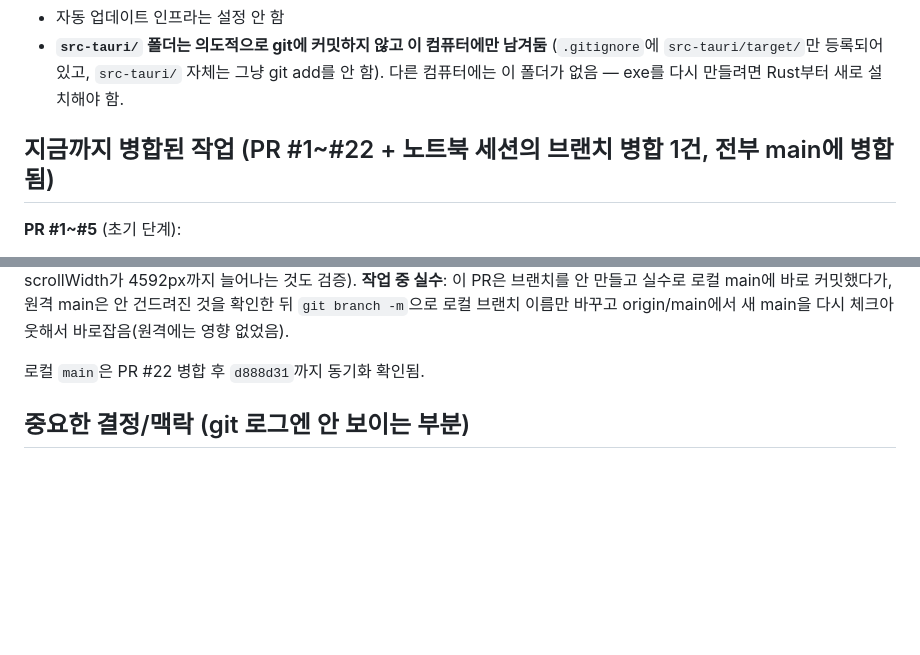
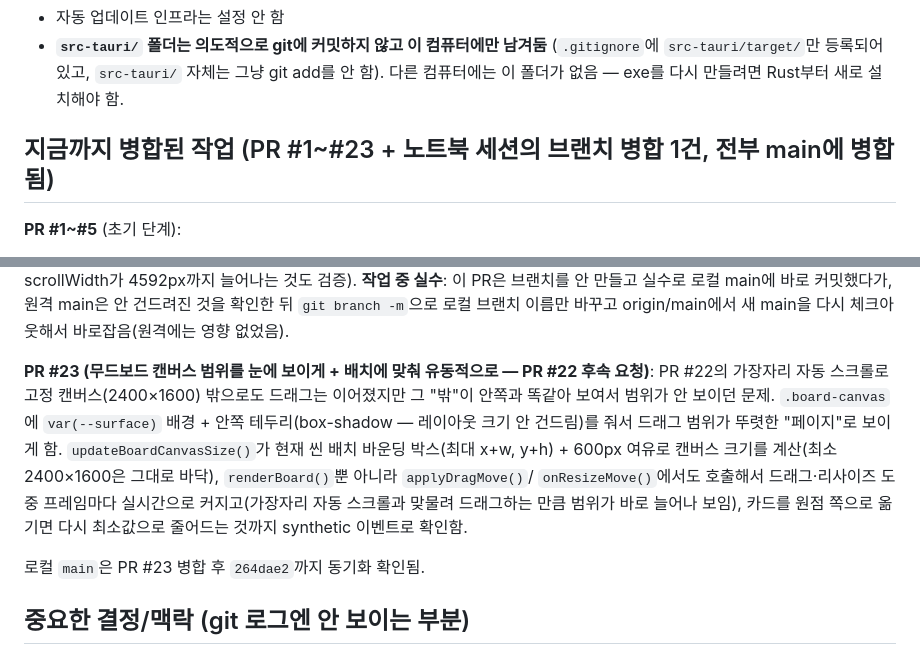
Before and after one commit to luseuss/reference-archive, a Markdown page: CLAUDE.md, 2 parts joined by grey strips. Drawn GitHub-style; blank space fills up the shorter version.

Commit message:
Update CLAUDE.md for PR #23 (dynamic/visible board canvas merged)
Co-Authored-By: Claude Sonnet 5 <noreply@anthropic.com>

```diff
--- a/CLAUDE.md
+++ b/CLAUDE.md
@@ -27,7 +27,7 @@ Tauri로 Windows exe도 한 번 만들어봤지만(독립 실행 파일 + NSIS
   `src-tauri/target/`만 등록되어 있고, `src-tauri/` 자체는 그냥 git add를 안 함).
   다른 컴퓨터에는 이 폴더가 없음 — exe를 다시 만들려면 Rust부터 새로 설치해야 함.
 
-## 지금까지 병합된 작업 (PR #1~#22 + 노트북 세션의 브랜치 병합 1건, 전부 main에 병합됨)
+## 지금까지 병합된 작업 (PR #1~#23 + 노트북 세션의 브랜치 병합 1건, 전부 main에 병합됨)
 
 **PR #1~#5** (초기 단계):
 1. README.md 추가 (첫 PR 연습)
@@ -146,7 +146,17 @@ overflow가 스크롤 가능 영역에 포함되는 CSS 동작 덕분에 카드
 안 건드려진 것을 확인한 뒤 `git branch -m`으로 로컬 브랜치 이름만 바꾸고 origin/main에서 새
 main을 다시 체크아웃해서 바로잡음(원격에는 영향 없었음).
 
-로컬 `main`은 PR #22 병합 후 `d888d31`까지 동기화 확인됨.
+**PR #23 (무드보드 캔버스 범위를 눈에 보이게 + 배치에 맞춰 유동적으로 — PR #22 후속 요청)**:
+PR #22의 가장자리 자동 스크롤로 고정 캔버스(2400×1600) 밖으로도 드래그는 이어졌지만 그 "밖"이
+안쪽과 똑같아 보여서 범위가 안 보이던 문제. `.board-canvas`에 `var(--surface)` 배경 + 안쪽
+테두리(box-shadow — 레이아웃 크기 안 건드림)를 줘서 드래그 범위가 뚜렷한 "페이지"로 보이게
+함. `updateBoardCanvasSize()`가 현재 씬 배치 바운딩 박스(최대 x+w, y+h) + 600px 여유로 캔버스
+크기를 계산(최소 2400×1600은 그대로 바닥), `renderBoard()`뿐 아니라 `applyDragMove()`/
+`onResizeMove()`에서도 호출해서 드래그·리사이즈 도중 프레임마다 실시간으로 커지고(가장자리
+자동 스크롤과 맞물려 드래그하는 만큼 범위가 바로 늘어나 보임), 카드를 원점 쪽으로 옮기면
+다시 최소값으로 줄어드는 것까지 synthetic 이벤트로 확인함.
+
+로컬 `main`은 PR #23 병합 후 `264dae2`까지 동기화 확인됨.
 
 ## 중요한 결정/맥락 (git 로그엔 안 보이는 부분)
 - Windows Smart App Control이 Tauri/Rust 빌드를 막은 적 있음(사용자가 직접 설정 껐음 — 보안 설정은
```
